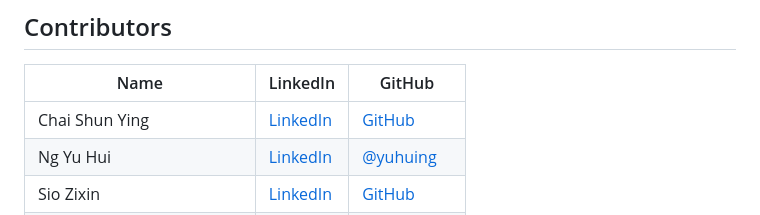
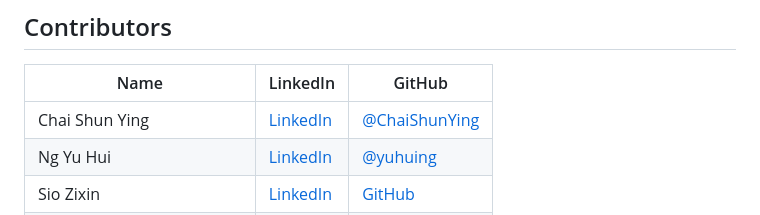
Before and after one commit to chew0522/NeighbourFit, a Markdown page: README.md, the part around the change. Drawn GitHub-style.

Commit message:
Update GitHub link format for contributors

```diff
--- a/README.md
+++ b/README.md
@@ -67,7 +67,7 @@ The live version is hosted at https://neighbourfit-24d3c.web.app/.
 
 | Name | LinkedIn | GitHub |
 |---|---|---|
-| Chai Shun Ying | [LinkedIn](www.linkedin.com/in/chai-shun-ying) | [GitHub](https://github.com/ChaiShunYing) |
+| Chai Shun Ying | [LinkedIn](www.linkedin.com/in/chai-shun-ying) | [@ChaiShunYing](https://github.com/ChaiShunYing) |
 | Ng Yu Hui | [LinkedIn](https://www.linkedin.com/in/yu-hui-ng-52610b339) | [@yuhuing](https://github.com/yuhuing) |
 | Sio Zixin | [LinkedIn](LINKEDIN_URL) | [GitHub](GITHUB_URL) |
 | Desmond Chew Boon Cong | [LinkedIn](LINKEDIN_URL) | [@chew0522](https://github.com/chew0522) |
```
